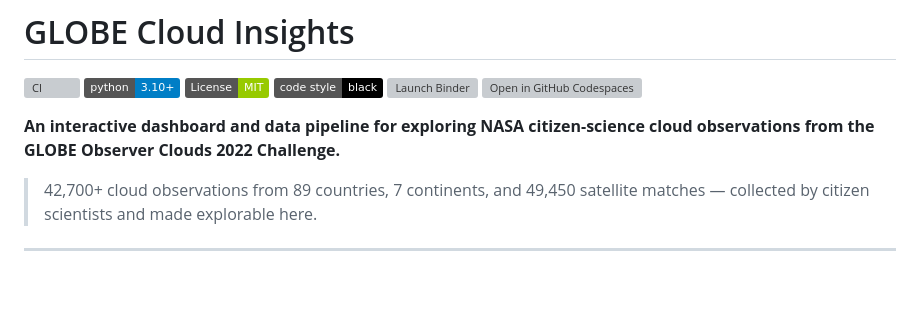
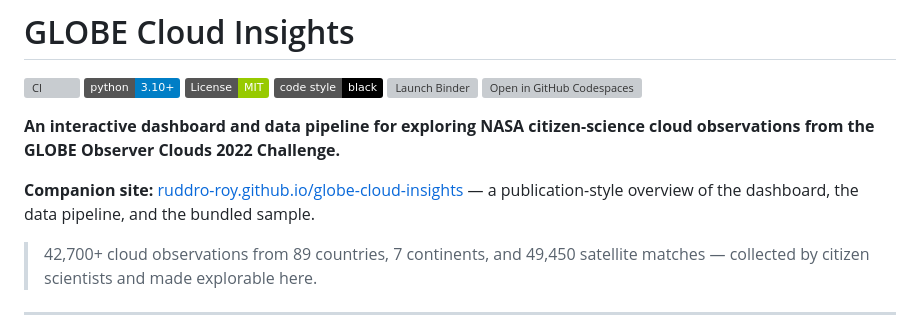
Before and after one commit to ruddro-roy/globe-cloud-insights, a Markdown page: README.md, the part around the change. Rendered like a GitHub page; badges without logos; blank space fills up the shorter version; grey boxes are pictures that could not be loaded.

Commit message:
docs: link to companion site

```diff
--- a/README.md
+++ b/README.md
@@ -8,6 +8,8 @@
 [![Open in GitHub Codespaces](https://github.com/codespaces/badge.svg)](https://codespaces.new/ruddro-roy/globe-cloud-insights)
 
 **An interactive dashboard and data pipeline for exploring NASA citizen-science cloud observations from the GLOBE Observer Clouds 2022 Challenge.**
+
+**Companion site:** [ruddro-roy.github.io/globe-cloud-insights](https://ruddro-roy.github.io/globe-cloud-insights/) — a publication-style overview of the dashboard, the data pipeline, and the bundled sample.
 
 > 42,700+ cloud observations from 89 countries, 7 continents, and 49,450 satellite matches — collected by citizen scientists and made explorable here.
 
```
